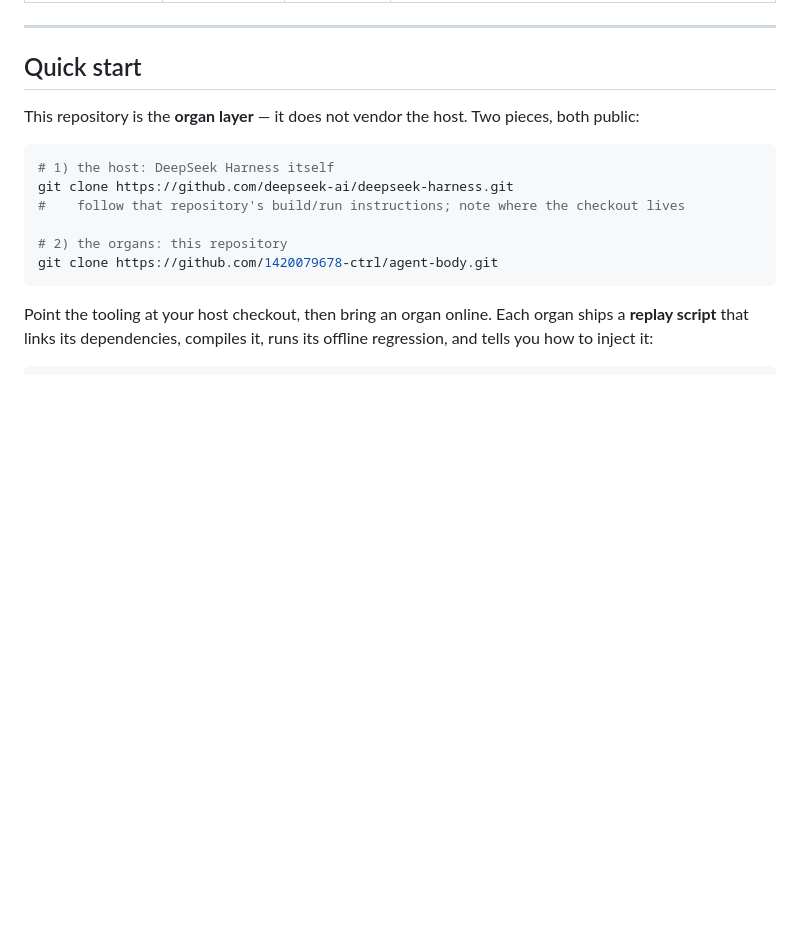
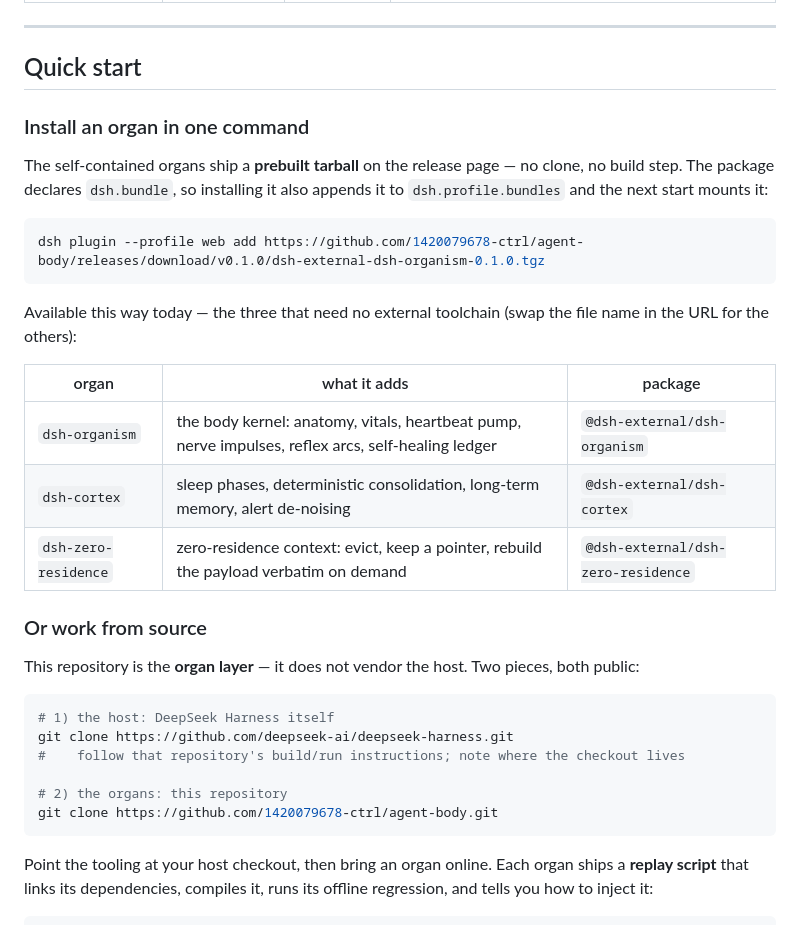
Before and after one commit to 1420079678-ctrl/agent-body, a Markdown page: README.md, the part around the change. Drawn GitHub-style; blank space fills up the shorter version.

Commit message:
readme: document one-command install for the three self-contained organs

````diff
--- a/README.md
+++ b/README.md
@@ -228,6 +228,25 @@ Every entry below is a real plugin under `workspace/plugins/`. Five core organs
 
 ## Quick start
 
+### Install an organ in one command
+
+The self‑contained organs ship a **prebuilt tarball** on the release page — no clone, no build step. The package declares
+`dsh.bundle`, so installing it also appends it to `dsh.profile.bundles` and the next start mounts it:
+
+```powershell
+dsh plugin --profile web add https://github.com/1420079678-ctrl/agent-body/releases/download/v0.1.0/dsh-external-dsh-organism-0.1.0.tgz
+```
+
+Available this way today — the three that need no external toolchain (swap the file name in the URL for the others):
+
+| organ | what it adds | package |
+| --- | --- | --- |
+| `dsh-organism` | the body kernel: anatomy, vitals, heartbeat pump, nerve impulses, reflex arcs, self-healing ledger | `@dsh-external/dsh-organism` |
+| `dsh-cortex` | sleep phases, deterministic consolidation, long-term memory, alert de-noising | `@dsh-external/dsh-cortex` |
+| `dsh-zero-residence` | zero-residence context: evict, keep a pointer, rebuild the payload verbatim on demand | `@dsh-external/dsh-zero-residence` |
+
+### Or work from source
+
 This repository is the **organ layer** — it does not vendor the host. Two pieces, both public:
 
 ```powershell
````
Also changed, not shown: README.zh-CN.md (+18 -0 lines).
